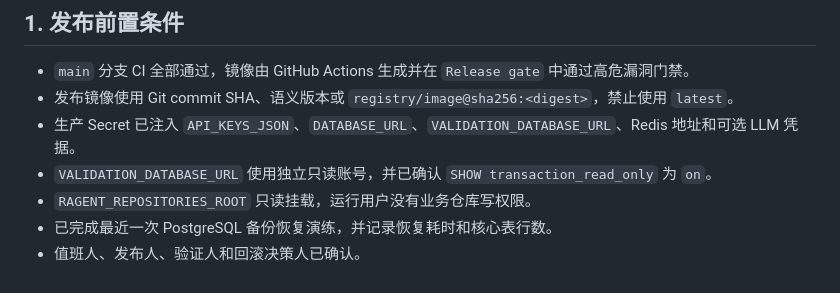
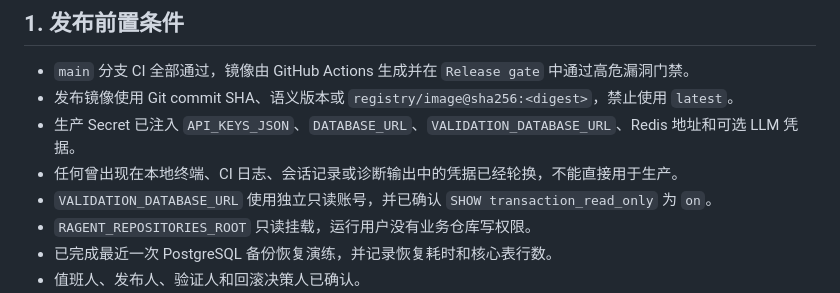
Before and after one commit to wskyygyso/rag, a Markdown page: RELEASE.md, the part around the change. Drawn GitHub-style.

```diff
--- a/RELEASE.md
+++ b/RELEASE.md
@@ -23,6 +23,7 @@ SBOM/Trivy 结果、隔离恢复演练和上线签字。上述外部项完成前
 - `main` 分支 CI 全部通过，镜像由 GitHub Actions 生成并在 `Release gate` 中通过高危漏洞门禁。
 - 发布镜像使用 Git commit SHA、语义版本或 `registry/image@sha256:<digest>`，禁止使用 `latest`。
 - 生产 Secret 已注入 `API_KEYS_JSON`、`DATABASE_URL`、`VALIDATION_DATABASE_URL`、Redis 地址和可选 LLM 凭据。
+- 任何曾出现在本地终端、CI 日志、会话记录或诊断输出中的凭据已经轮换，不能直接用于生产。
 - `VALIDATION_DATABASE_URL` 使用独立只读账号，并已确认 `SHOW transaction_read_only` 为 `on`。
 - `RAGENT_REPOSITORIES_ROOT` 只读挂载，运行用户没有业务仓库写权限。
 - 已完成最近一次 PostgreSQL 备份恢复演练，并记录恢复耗时和核心表行数。
```
Also changed, not shown: PRODUCTION_CHECKLIST.md (+1 -0 lines).
